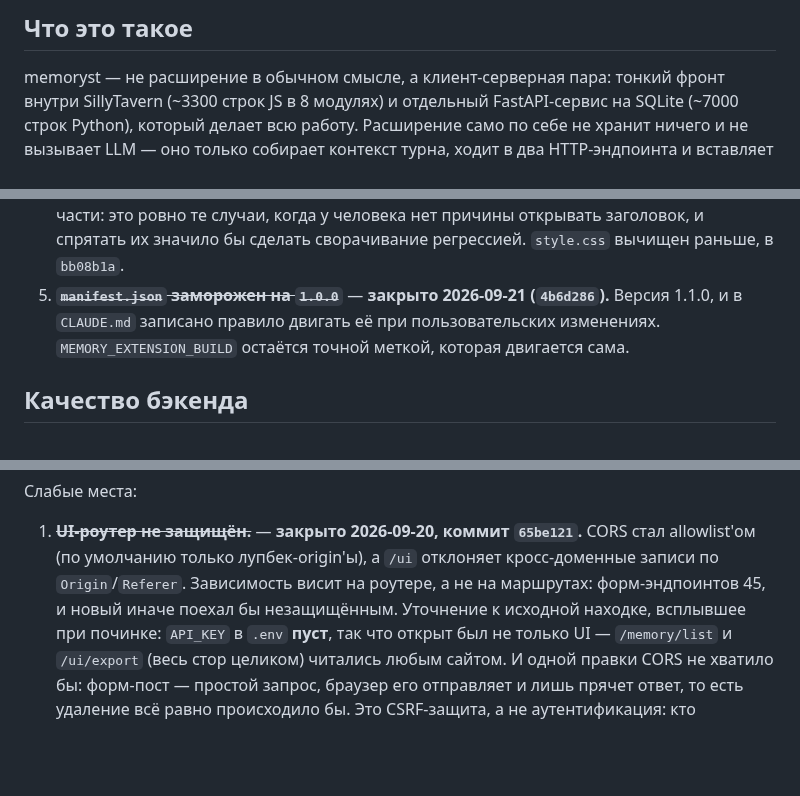
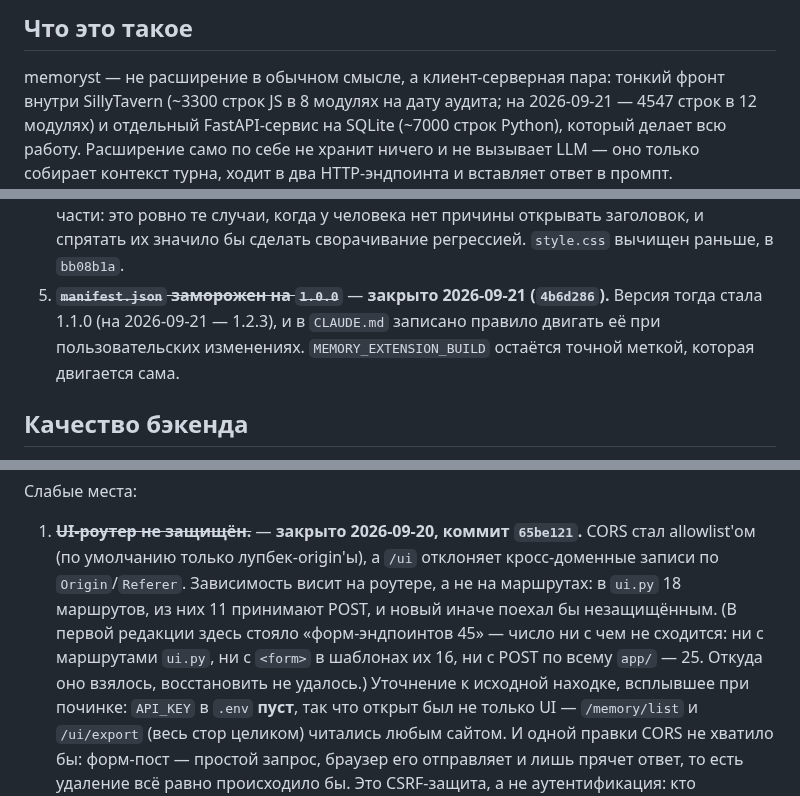
Before and after one commit to qrewq5003-oss/memoryst, a Markdown page: docs/extension_audit_2026-09-20.md, 3 parts joined by grey strips. Drawn GitHub-style; blank space fills up the shorter version.

```diff
--- a/docs/extension_audit_2026-09-20.md
+++ b/docs/extension_audit_2026-09-20.md
@@ -32,7 +34,8 @@ memoryst — самое инженерно аккуратное решение
 ## Что это такое
 
 memoryst — не расширение в обычном смысле, а клиент-серверная пара: тонкий фронт
-внутри SillyTavern (~3300 строк JS в 8 модулях) и отдельный FastAPI-сервис на
+внутри SillyTavern (~3300 строк JS в 8 модулях на дату аудита; на 2026-09-21 — 4547
+строк в 12 модулях) и отдельный FastAPI-сервис на
 SQLite (~7000 строк Python), который делает всю работу. Расширение само по себе не
 хранит ничего и не вызывает LLM — оно только собирает контекст турна, ходит в два
 HTTP-эндпоинта и вставляет ответ в промпт.
@@ -142,7 +148,8 @@ retrieval-eval как gate.
    заголовок, и спрятать их значило бы сделать сворачивание регрессией.
    `style.css` вычищен раньше, в `bb08b1a`.
 5. ~~**`manifest.json` заморожен на `1.0.0`**~~ — **закрыто 2026-09-21 (`4b6d286`).**
-   Версия 1.1.0, и в `CLAUDE.md` записано правило двигать её при пользовательских
+   Версия тогда стала 1.1.0 (на 2026-09-21 — 1.2.3), и в `CLAUDE.md` записано правило
+   двигать её при пользовательских
    изменениях. `MEMORY_EXTENSION_BUILD` остаётся точной меткой, которая двигается сама.
 
 ## Качество бэкенда
@@ -194,7 +202,10 @@ regex-заглушку вместо настоящей сводки. То же
 1. ~~**UI-роутер не защищён.**~~ — **закрыто 2026-09-20, коммит `65be121`.**
    CORS стал allowlist'ом (по умолчанию только лупбек-origin'ы), а `/ui` отклоняет
    кросс-доменные записи по `Origin`/`Referer`. Зависимость висит на роутере, а не на
-   маршрутах: форм-эндпоинтов 45, и новый иначе поехал бы незащищённым.
+   маршрутах: в `ui.py` 18 маршрутов, из них 11 принимают POST, и новый иначе поехал
+   бы незащищённым. (В первой редакции здесь стояло «форм-эндпоинтов 45» — число ни
+   с чем не сходится: ни с маршрутами `ui.py`, ни с `<form>` в шаблонах их 16, ни с
+   POST по всему `app/` — 25. Откуда оно взялось, восстановить не удалось.)
    Уточнение к исходной находке, всплывшее при починке: `API_KEY` в `.env` **пуст**,
    так что открыт был не только UI — `/memory/list` и `/ui/export` (весь стор целиком)
    читались любым сайтом. И одной правки CORS не хватило бы: форм-пост — простой
```
Also changed, not shown: other parts of docs/extension_audit_2026-09-20.md (+15 -9 lines).
